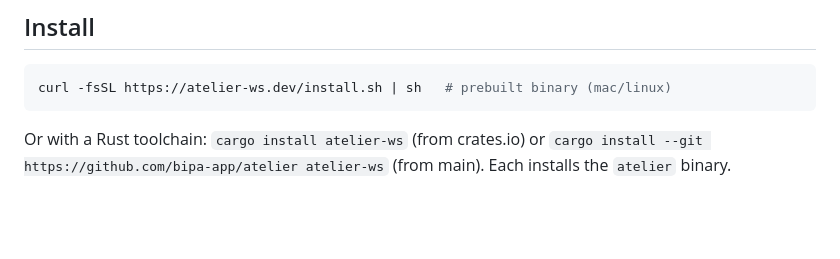
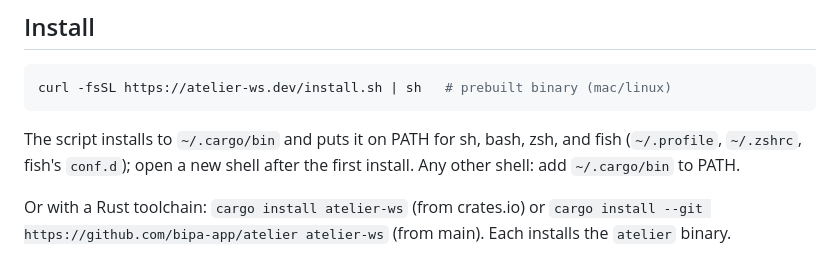
Before and after one commit to bipa-app/atelier, a Markdown page: README.md, the part around the change. GitHub-like rendering; blank space fills up the shorter version.

Commit message:
docs(readme): name the shells the install script wires
Verified against a fresh HOME: sh, bash, zsh, and fish all resolve atelier after one curl | sh; the installer writes ~/.cargo/env(.fish) and sources them from .profile, .zshrc, and fish conf.d.

````diff
--- a/README.md
+++ b/README.md
@@ -26,6 +26,10 @@ Status: pre-alpha, under active design.
 ```bash
 curl -fsSL https://atelier-ws.dev/install.sh | sh   # prebuilt binary (mac/linux)
 ```
+
+The script installs to `~/.cargo/bin` and puts it on PATH for sh, bash, zsh,
+and fish (`~/.profile`, `~/.zshrc`, fish's `conf.d`); open a new shell after
+the first install. Any other shell: add `~/.cargo/bin` to PATH.
 
 Or with a Rust toolchain: `cargo install atelier-ws` (from crates.io) or
 `cargo install --git https://github.com/bipa-app/atelier atelier-ws` (from main).
````
